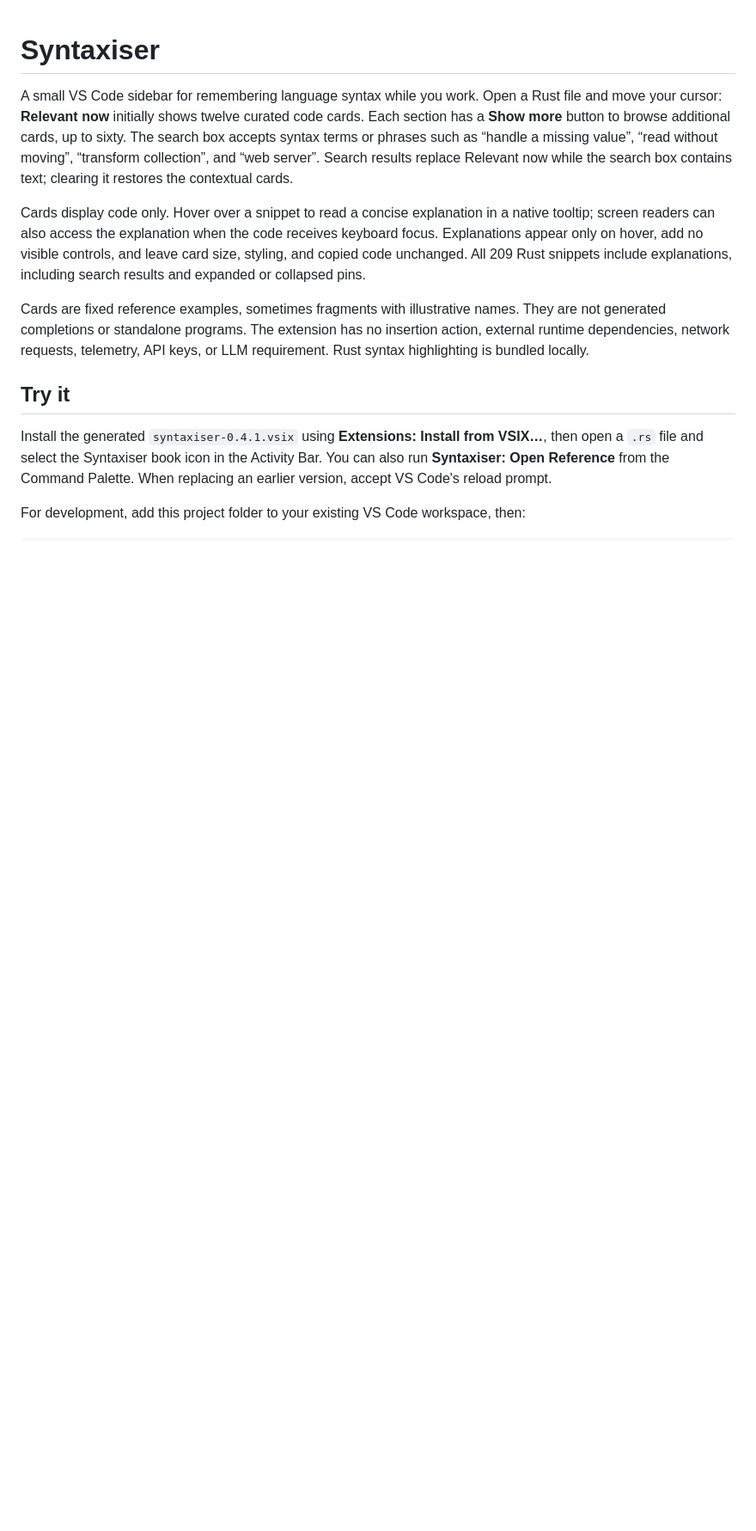
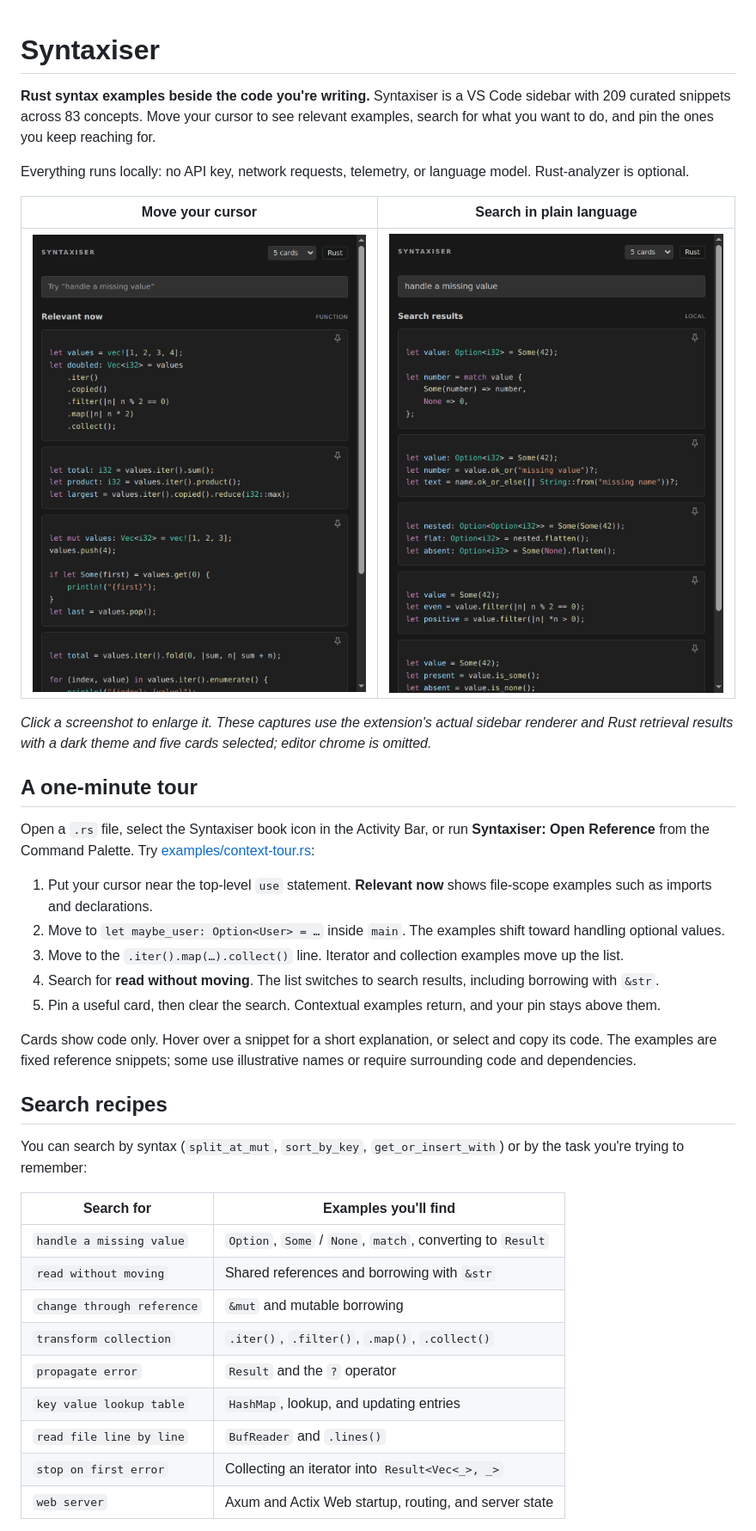
Before and after one commit to sbracegirdle/syntaxiser, a Markdown page: README.md, the part around one of its changes. Shown at 86% size. Rendered like a GitHub page; pictures changed too: docs/screenshots/context.png (added), docs/screenshots/search.png (added); blank space fills up the shorter version.

Commit message:
Make README example-led with sidebar screenshots

```diff
--- a/README.md
+++ b/README.md
@@ -1,13 +1,40 @@
 # Syntaxiser
 
-A small VS Code sidebar for remembering language syntax while you work. Open a Rust file and move your cursor: **Relevant now** initially shows twelve curated code cards. Each section has a **Show more** button to browse additional cards, up to sixty. The search box accepts syntax terms or phrases such as “handle a missing value”, “read without moving”, “transform collection”, and “web server”. Search results replace Relevant now while the search box contains text; clearing it restores the contextual cards.
+**Rust syntax examples beside the code you're writing.** Syntaxiser is a VS Code sidebar with 209 curated snippets across 83 concepts. Move your cursor to see relevant examples, search for what you want to do, and pin the ones you keep reaching for.
 
-Cards display code only. Hover over a snippet to read a concise explanation in a native tooltip; screen readers can also access the explanation when the code receives keyboard focus. Explanations appear only on hover, add no visible controls, and leave card size, styling, and copied code unchanged. All 209 Rust snippets include explanations, including search results and expanded or collapsed pins.
+Everything runs locally: no API key, network requests, telemetry, or language model. Rust-analyzer is optional.
 
-Cards are fixed reference examples, sometimes fragments with illustrative names. They are not generated completions or standalone programs. The extension has no insertion action, external runtime dependencies, network requests, telemetry, API keys, or LLM requirement. Rust syntax highlighting is bundled locally.
+| Move your cursor | Search in plain language |
+| --- | --- |
+| [![Syntaxiser showing iterator examples in Relevant now](docs/screenshots/context.png)](docs/screenshots/context.png) | [![Search results for handle a missing value, including Option match and combinators](docs/screenshots/search.png)](docs/screenshots/search.png) |
 
-## Try it
+*Click a screenshot to enlarge it. These captures use the extension's actual sidebar renderer and Rust retrieval results with a dark theme and five cards selected; editor chrome is omitted.*
 
-Install the generated `syntaxiser-0.4.1.vsix` using **Extensions: Install from VSIX…**, then open a `.rs` file and select the Syntaxiser book icon in the Activity Bar. You can also run **Syntaxiser: Open Reference** from the Command Palette. When replacing an earlier version, accept VS Code's reload prompt.
+## A one-minute tour
 
-For development, add this project folder to your existing VS Code workspace, then:
+Open a `.rs` file, select the Syntaxiser book icon in the Activity Bar, or run **Syntaxiser: Open Reference** from the Command Palette. Try [examples/context-tour.rs](examples/context-tour.rs):
+
+1. Put your cursor near the top-level `use` statement. **Relevant now** shows file-scope examples such as imports and declarations.
+2. Move to `let maybe_user: Option<User> = …` inside `main`. The examples shift toward handling optional values.
+3. Move to the `.iter().map(…).collect()` line. Iterator and collection examples move up the list.
+4. Search for **read without moving**. The list switches to search results, including borrowing with `&str`.
+5. Pin a useful card, then clear the search. Contextual examples return, and your pin stays above them.
+
+Cards show code only. Hover over a snippet for a short explanation, or select and copy its code. The examples are fixed reference snippets; some use illustrative names or require surrounding code and dependencies.
+
+## Search recipes
+
+You can search by syntax (`split_at_mut`, `sort_by_key`, `get_or_insert_with`) or by the task you're trying to remember:
+
+| Search for | Examples you'll find |
+| --- | --- |
+| `handle a missing value` | `Option`, `Some` / `None`, `match`, converting to `Result` |
+| `read without moving` | Shared references and borrowing with `&str` |
+| `change through reference` | `&mut` and mutable borrowing |
+| `transform collection` | `.iter()`, `.filter()`, `.map()`, `.collect()` |
+| `propagate error` | `Result` and the `?` operator |
+| `key value lookup table` | `HashMap`, lookup, and updating entries |
+| `read file line by line` | `BufReader` and `.lines()` |
+| `stop on first error` | Collecting an iterator into `Result<Vec<_>, _>` |
+| `web server` | Axum and Actix Web startup, routing, and server state |
+
```
Also changed, not shown: other parts of README.md (+131 -56 lines), docs/how-it-works.md (added, +56 -0 lines), docs/screenshots/pins.png (added), 2 other files.
